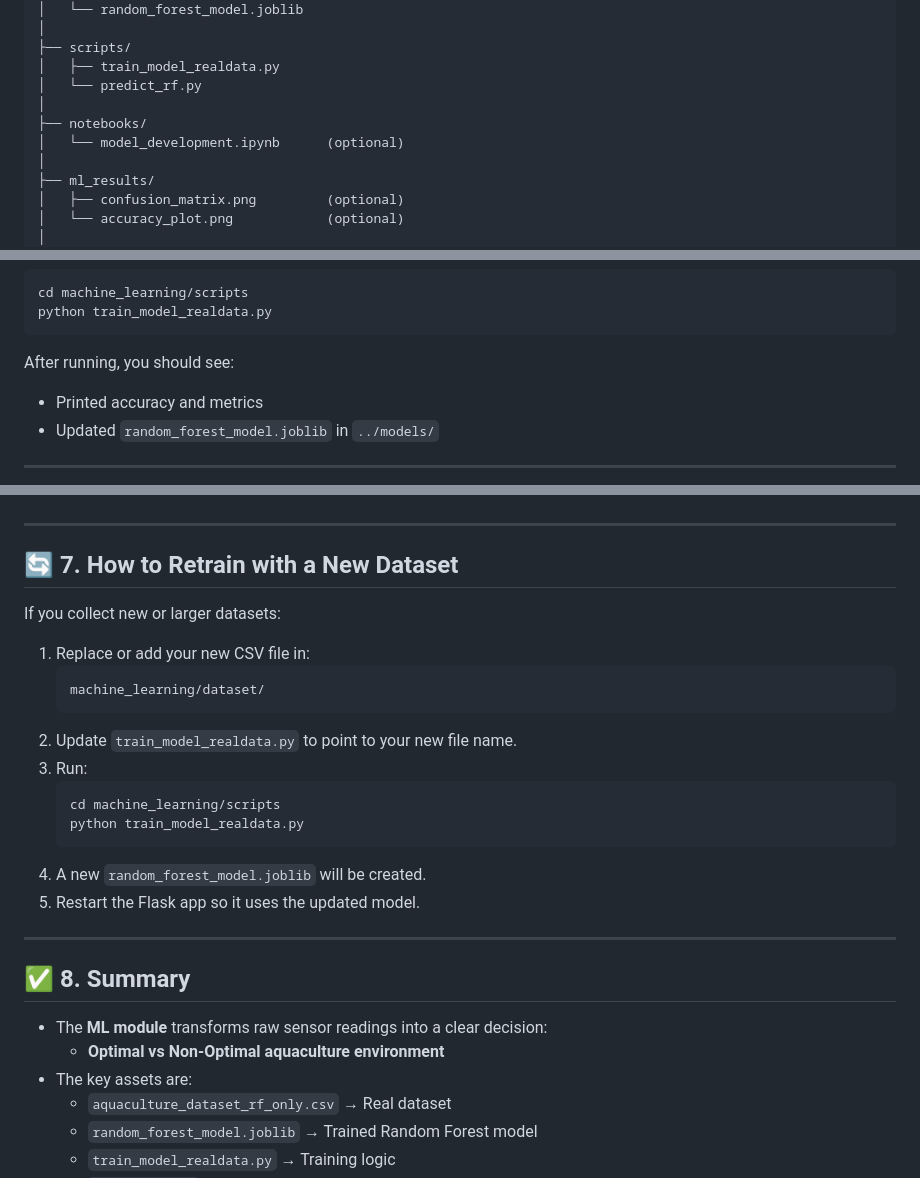
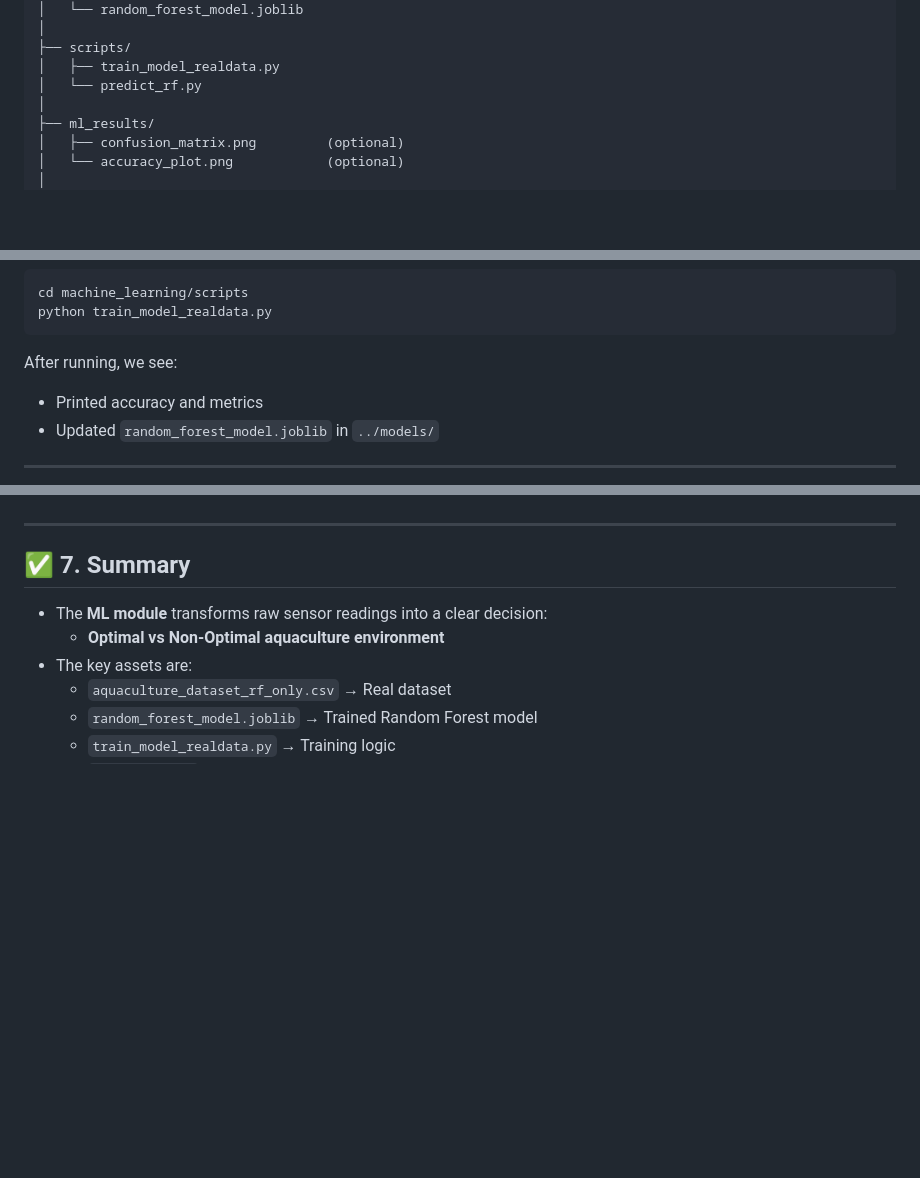
Before and after one commit to rajeswari-0903/Fish-Aquaculture-System, a Markdown page: Machine learning/ml_documentation.md, 3 parts joined by grey strips. GitHub-like rendering; blank space fills up the shorter version.

````diff
--- a/Machine learning/ml_documentation.md
+++ b/Machine learning/ml_documentation.md
@@ -25,9 +25,6 @@ machine_learning/
 ├── scripts/
 │   ├── train_model_realdata.py
 │   └── predict_rf.py
-│
-├── notebooks/
-│   └── model_development.ipynb      (optional)
 │
 ├── ml_results/
 │   ├── confusion_matrix.png         (optional)
@@ -105,7 +102,7 @@ cd machine_learning/scripts
 python train_model_realdata.py
 ```
 
-After running, you should see:
+After running, we see:
 
 - Printed accuracy and metrics
 - Updated `random_forest_model.joblib` in `../models/`
@@ -154,26 +151,7 @@ In the Flask backend (`web_app/app.py`):
 
 ---
 
-## 🔄 7. How to Retrain with a New Dataset
-
-If you collect new or larger datasets:
-
-1. Replace or add your new CSV file in:
-   ```text
-   machine_learning/dataset/
-   ```
-2. Update `train_model_realdata.py` to point to your new file name.
-3. Run:
-   ```bash
-   cd machine_learning/scripts
-   python train_model_realdata.py
-   ```
-4. A new `random_forest_model.joblib` will be created.
-5. Restart the Flask app so it uses the updated model.
-
----
-
-## ✅ 8. Summary
+## ✅ 7. Summary
 
 - The **ML module** transforms raw sensor readings into a clear decision:
   - **Optimal vs Non-Optimal aquaculture environment**
````
